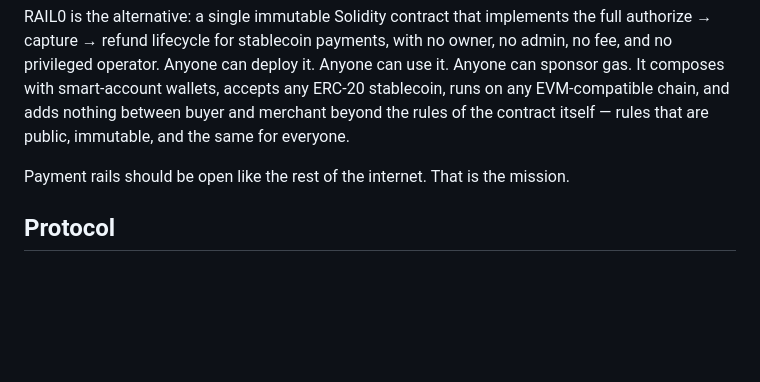
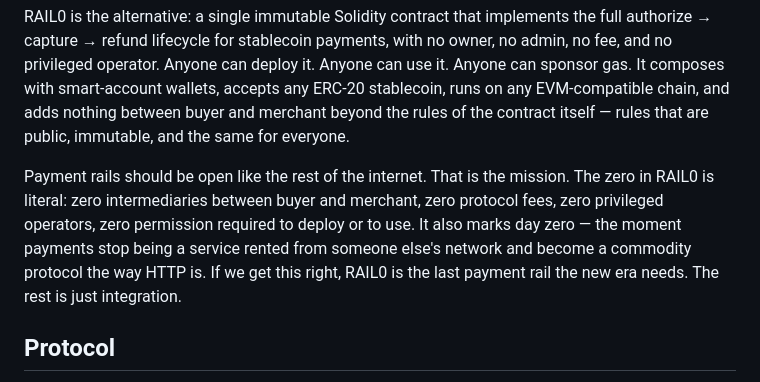
Before and after one commit to commercelayer/rail0, a Markdown page: README.md, the part around the change. Rendered like a GitHub page; blank space fills up the shorter version.

Commit message:
Expand mission paragraph: literal zero, day zero, last rail of the era
Anchors each beat to something concrete: the four "zero" properties,
the HTTP comparison for "day zero", and "the rest is integration" to
deflate the closing claim from grandiose to practical.

Co-Authored-By: Claude Opus 4.7 (1M context) <noreply@anthropic.com>

```diff
--- a/README.md
+++ b/README.md
@@ -6,7 +6,7 @@ Stablecoins changed the substrate. A dollar can move between two wallets in unde
 
 RAIL0 is the alternative: a single immutable Solidity contract that implements the full authorize → capture → refund lifecycle for stablecoin payments, with no owner, no admin, no fee, and no privileged operator. Anyone can deploy it. Anyone can use it. Anyone can sponsor gas. It composes with smart-account wallets, accepts any ERC-20 stablecoin, runs on any EVM-compatible chain, and adds nothing between buyer and merchant beyond the rules of the contract itself — rules that are public, immutable, and the same for everyone.
 
-Payment rails should be open like the rest of the internet. That is the mission.
+Payment rails should be open like the rest of the internet. That is the mission. The zero in RAIL0 is literal: zero intermediaries between buyer and merchant, zero protocol fees, zero privileged operators, zero permission required to deploy or to use. It also marks day zero — the moment payments stop being a service rented from someone else's network and become a commodity protocol the way HTTP is. If we get this right, RAIL0 is the last payment rail the new era needs. The rest is just integration.
 
 ## Protocol
 
```
